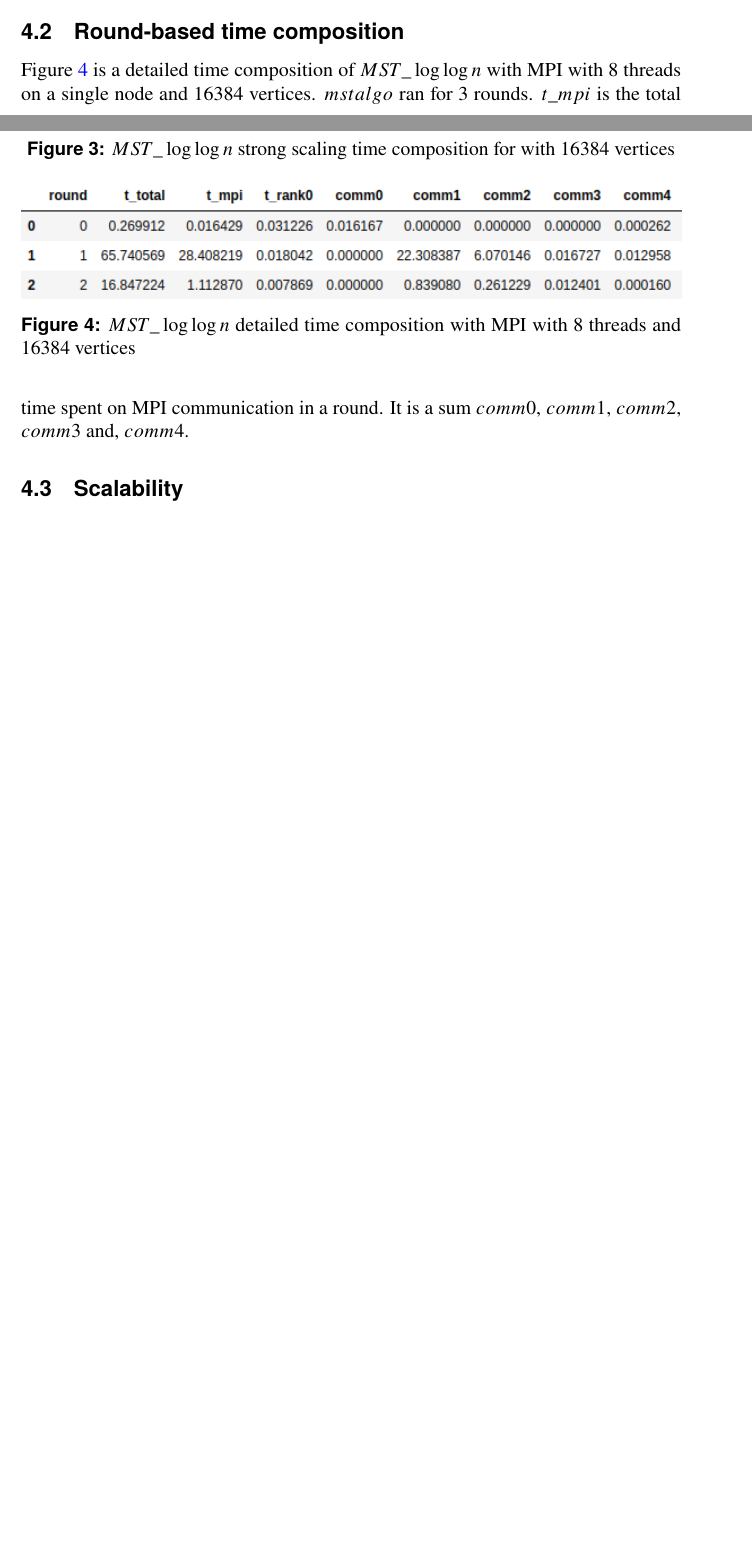
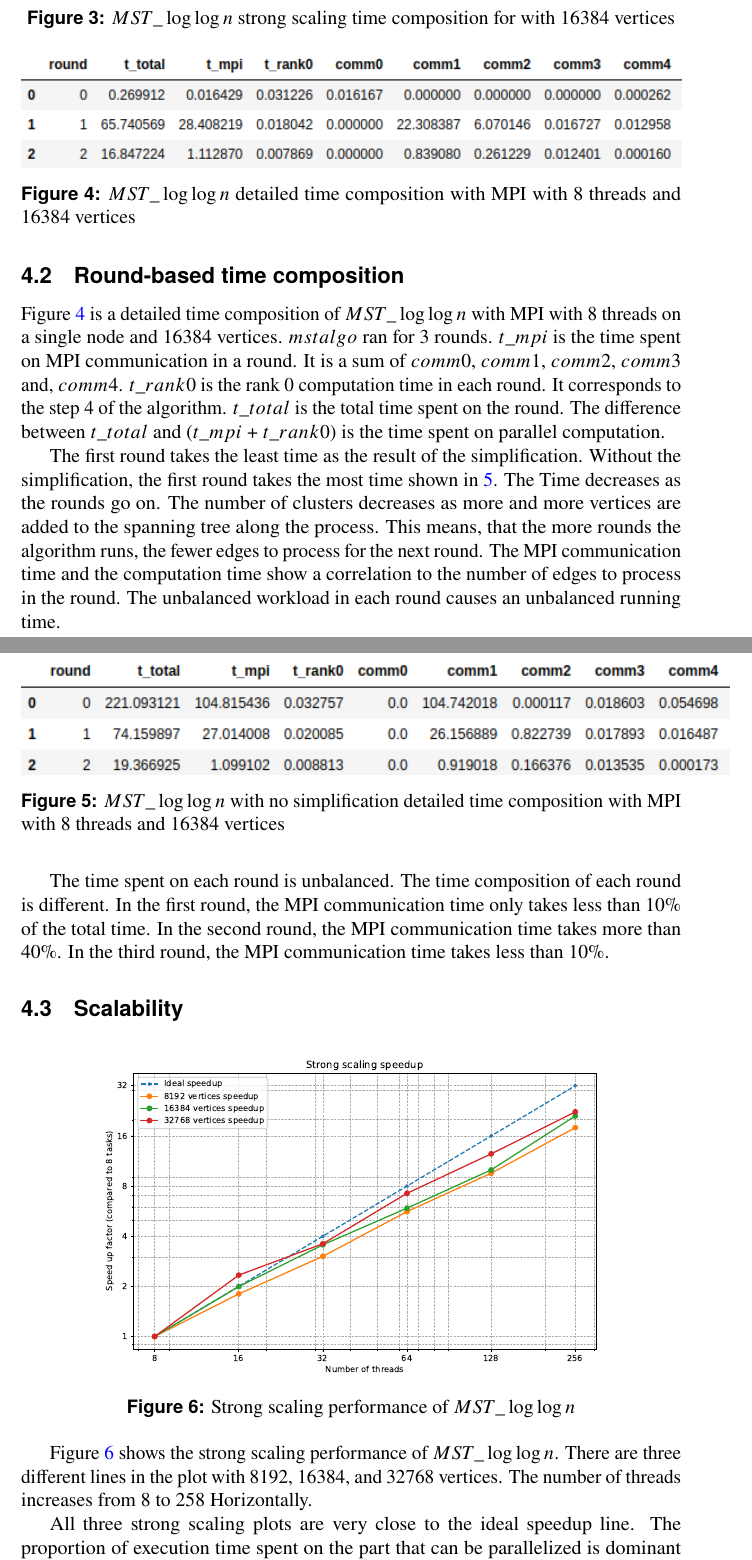
Before and after one commit to Chi-Chu319/mpc_in_practice, a LaTeX thesis (thesis/thesis.tex): two parts of pages 12 and 13 of 17 before the commit and two parts of pages 13 and 14 of 20 after it, joined at a grey line, cut so that both start at the same text, the shorter picture padded with empty space. Compiled offline with pdfLaTeX; a LaTeX package or settings file that is missing is left out.

Commit message:
progress update

```diff
--- a/thesis/thesis.tex
+++ b/thesis/thesis.tex
@@ -313,7 +313,27 @@ This concludes that for larger graphs, the fewer vertices on each thread, the mo
 	\label{fig:n1_t8_16384_details}
 \end{figure}
 
-Figure \ref{fig:n1_t8_16384_details} is a detailed time composition of $\mstalgo$ with MPI with 8 threads on a single node and 16384 vertices. $mstalgo$ ran for 3 rounds. $t\_mpi$ is the total time spent on MPI communication in a round. It is a sum $comm0$, $comm1$, $comm2$, $comm3$ and, $comm4$.
+\begin{figure}[h]
+	\centering
+		\includegraphics[height=25mm]{./figs/n1_t8_16384_details_original.png}
+	\caption{$\mstalgo$ with no simplification detailed time composition with MPI with 8 threads and 16384 vertices}
+	\label{fig:n1_t8_16384_details_original}
+\end{figure}
 
+Figure \ref{fig:n1_t8_16384_details} is a detailed time composition of $\mstalgo$ with MPI with 8 threads on a single node and 16384 vertices. $mstalgo$ ran for 3 rounds. $t\_mpi$ is the time spent on MPI communication in a round. It is a sum of $comm0$, $comm1$, $comm2$, $comm3$ and, $comm4$. $t\_rank0$ is the rank 0 computation time in each round. It corresponds to the step 4 of the algorithm. $t\_total$ is the total time spent on the round. The difference between $t\_total$ and ($t\_mpi$ + $t\_rank0$) is the time spent on parallel computation.
+
+The first round takes the least time as the result of the simplification. Without the simplification, the first round takes the most time shown in \ref{fig:n1_t8_16384_details_original}. The Time decreases as the rounds go on. The number of clusters decreases as more and more vertices are added to the spanning tree along the process. This means, that the more rounds the algorithm runs, the fewer edges to process for the next round. The MPI communication time and the computation time show a correlation to the number of edges to process in the round. The unbalanced workload in each round causes an unbalanced running time.
+
+The time spent on each round is unbalanced. The time composition of each round is different. In the first round, the MPI communication time only takes less than 10\% of the total time. In the second round, the MPI communication time takes more than 40\%. In the third round, the MPI communication time takes less than 10\%.
 \subsection{Scalability}
 
+\begin{figure}[h]
+	\centering
+		\includegraphics[height=70mm]{./figs/mpi_cpp_strong_scaling.pdf}
+	\caption{Strong scaling performance of $\mstalgo$}
+	\label{fig:mpi_cpp_strong_scaling}
+\end{figure}
+
+Figure \ref{fig:mpi_cpp_strong_scaling} shows the strong scaling performance of $\mstalgo$. There are three different lines in the plot with 8192, 16384, and 32768 vertices. The number of threads increases from 8 to 258 Horizontally.
+
+All three strong scaling plots are very close to the ideal speedup line. The proportion of execution time spent on the part that can be parallelized is dominant (\cite{HPC_scaling}). The algorithm scales the best in the strong scaling with 32768 vertices compared to the rest lines, as it is the closest line to the ideal speedup line. The algorithm scales the worst in the strong scaling with 8192 vertices compared to the rest lines, as it is the furthest line to the ideal speedup line.
```
Also changed, not shown: thesis/figs/n1_t8_16384_details_original.png (added), thesis/thesis.bbl (added), thesis/thesis.pdf, thesis/thesis.tex (36 more changed lines), 9 other files.
